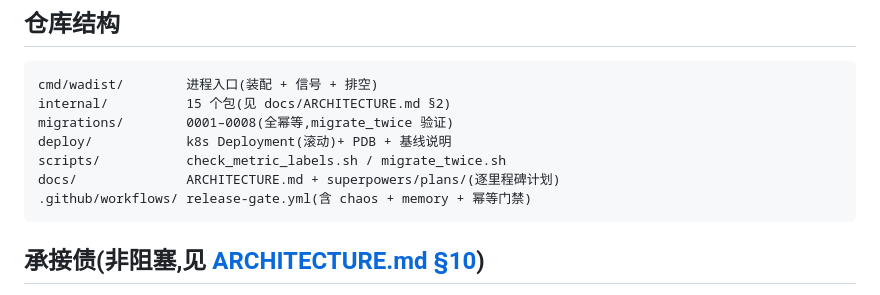
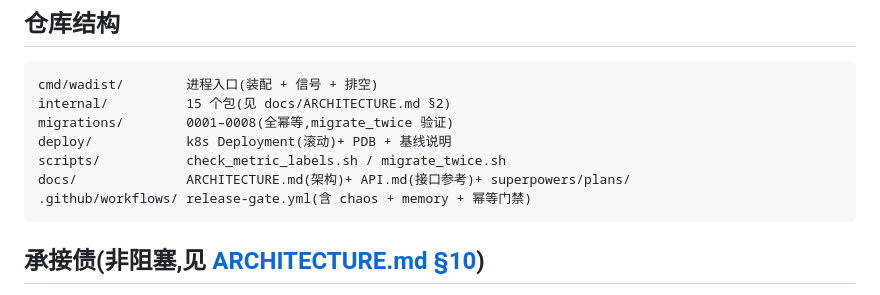
Before and after one commit to astercc518/klws, a Markdown page: README.md, the part around the change. GitHub-like rendering.

````diff
--- a/README.md
+++ b/README.md
@@ -75,7 +75,7 @@ internal/          15 个包(见 docs/ARCHITECTURE.md §2)
 migrations/        0001–0008(全幂等,migrate_twice 验证)
 deploy/            k8s Deployment(滚动)+ PDB + 基线说明
 scripts/           check_metric_labels.sh / migrate_twice.sh
-docs/              ARCHITECTURE.md + superpowers/plans/(逐里程碑计划)
+docs/              ARCHITECTURE.md(架构)+ API.md(接口参考)+ superpowers/plans/
 .github/workflows/ release-gate.yml(含 chaos + memory + 幂等门禁)
 ```
 
````
Also changed, not shown: deploy/README.md (+98 -64 lines), docs/API.md (added, +347 -0 lines).
